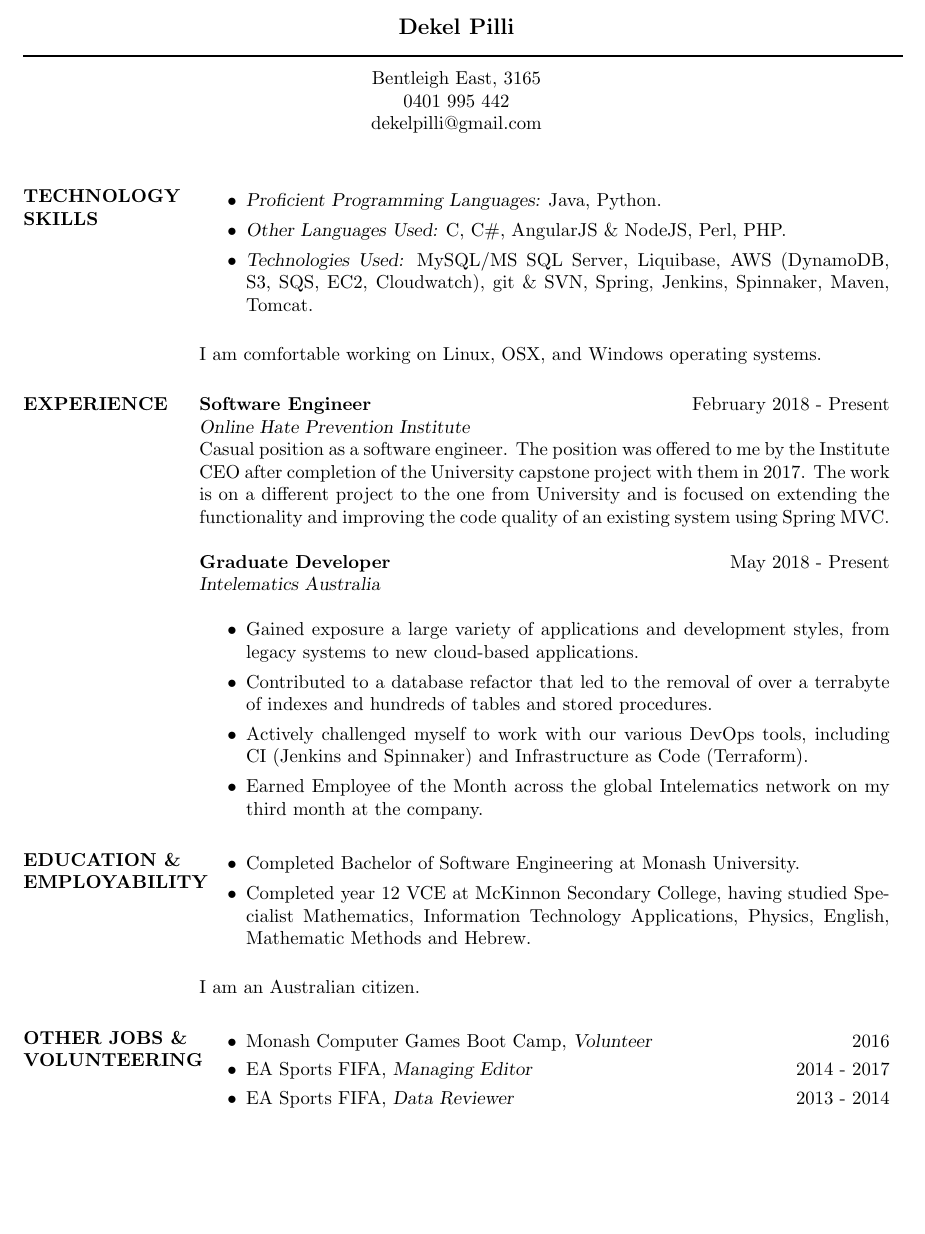
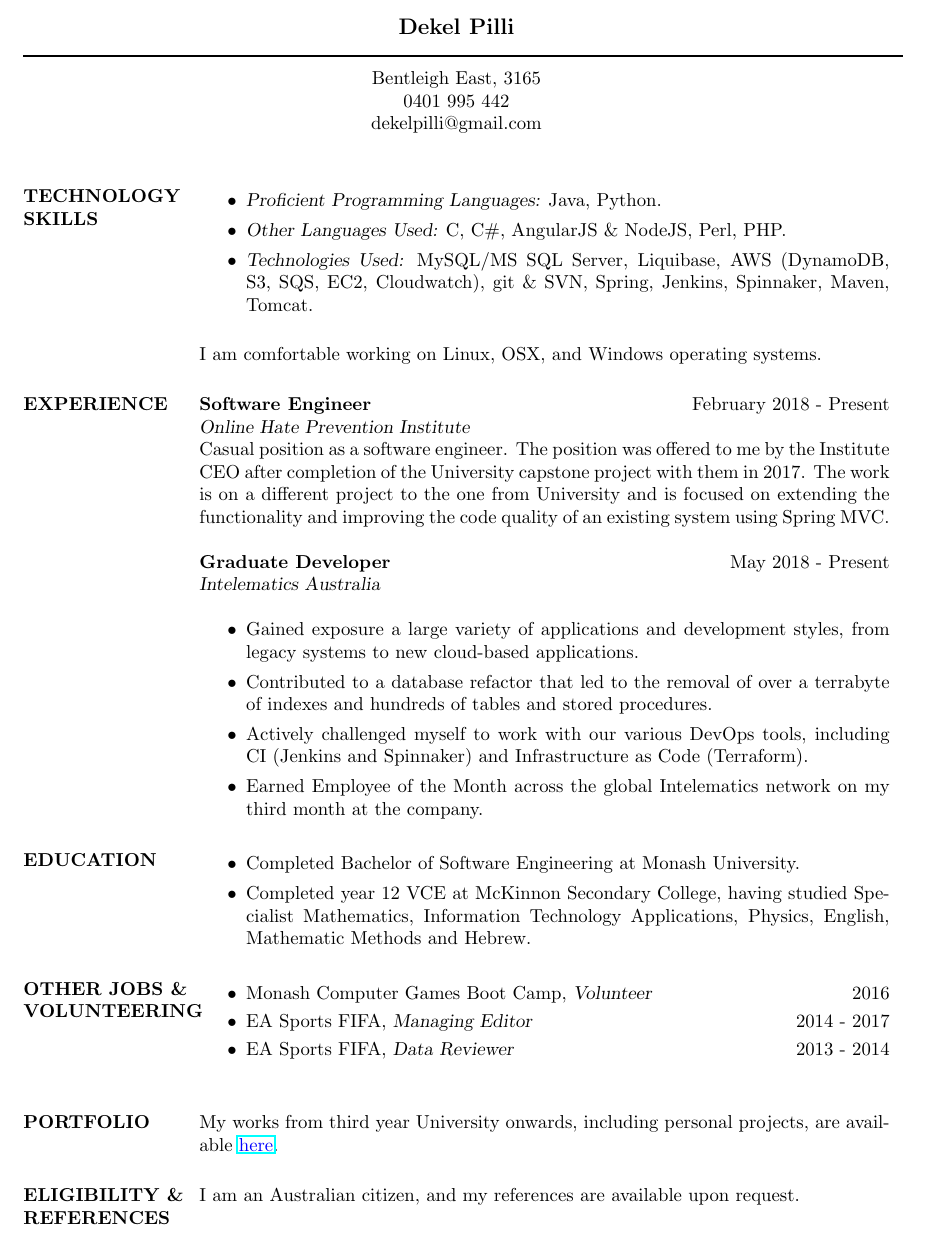
Before and after one commit to dekelpilli/resume, a LaTeX CV (resume.tex): part of the page, cut so that both start at the same text, the shorter picture padded with empty space. Compiled offline with pdfLaTeX.

Commit message:
Added references and folio section, using two new packages

```diff
--- a/resume.tex
+++ b/resume.tex
@@ -24,6 +24,8 @@
 
 \usepackage{helvet} % Default font is the helvetica postscript font
 %\usepackage{newcent} % To change the default font to the new century schoolbook postscript font uncomment this line and comment the one above
+\usepackage{hyperref}
+\usepackage{xcolor}
 
 \setlength{\textwidth}{5.1in} % Text width of the document
 
@@ -75,7 +78,7 @@ Casual position as a software engineer. The position was offered to me by the In
 \begin{itemize}
 \item Gained exposure a large variety of applications and development styles, from legacy systems to new cloud-based applications.
 \item Contributed to a database refactor that led to the removal of over a terrabyte of indexes and hundreds of tables and stored procedures.
-\item Actively challenged myself to work with our various DevOps tools, including CI (Jenkins and Spinnaker) and Infrastructure as Code (Terraform).
+\item Actively challenged myself to work with our various DevOps tools, including CI (Jenkins and Spinnaker) and Infrastructure as Code (Terraform). %TODO ansible
 \item Earned Employee of the Month across the global Intelematics network on my third month at the company.
 \end{itemize}
 
@@ -83,14 +86,12 @@ Casual position as a software engineer. The position was offered to me by the In
 %	EDUCATION SECTION
 %----------------------------------------------------------------------------------------
 
-\section{EDUCATION \& \\ EMPLOYABILITY}
+\section{EDUCATION}
 
 \begin{itemize}
 \item Completed Bachelor of Software Engineering at Monash University. %TODO graduate
 \item Completed year 12 VCE at McKinnon Secondary College, having studied Specialist  Mathematics, Information Technology Applications, Physics, English, Mathematic Methods and Hebrew.
 \end{itemize}
-
-I am an Australian citizen.
 
 %----------------------------------------------------------------------------------------
 %	OTHER JOBS AND VOLUNTEERING
@@ -107,6 +108,20 @@ I am an Australian citizen.
 
 
 %----------------------------------------------------------------------------------------
+%	PORTFOLIO
+%----------------------------------------------------------------------------------------
+
+
+\section{PORTFOLIO}
+
+My works from third year University onwards, including personal projects, are available \underline{\color{blue}{\href{https://github.com/dekelpilli?tab=repositories}{here}}}.
+
+
+\section{ELIGIBILITY \& \\ REFERENCES}
+
+I am an Australian citizen, and my references are available upon request.
+
+%----------------------------------------------------------------------------------------
 
 \end{resume}
 \end{document}
```
Also changed, not shown: res.cls (line endings or trailing spaces), resume.tex (1 more changed lines).
